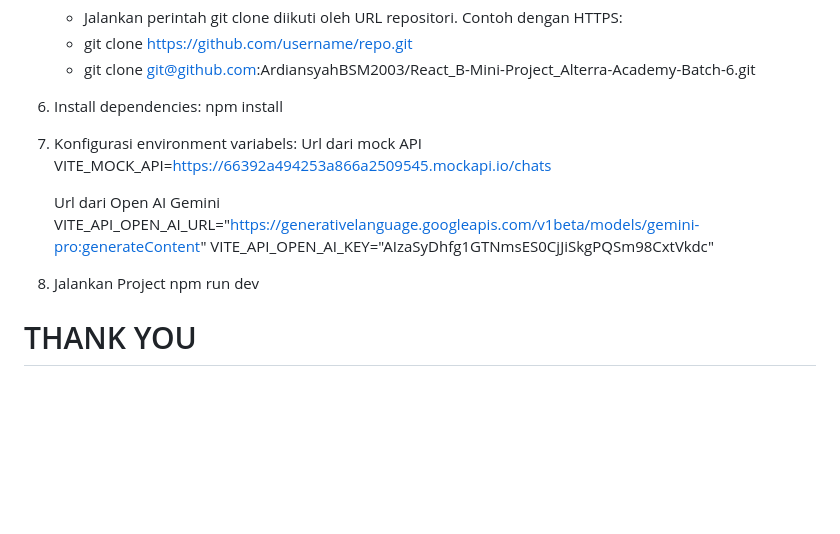
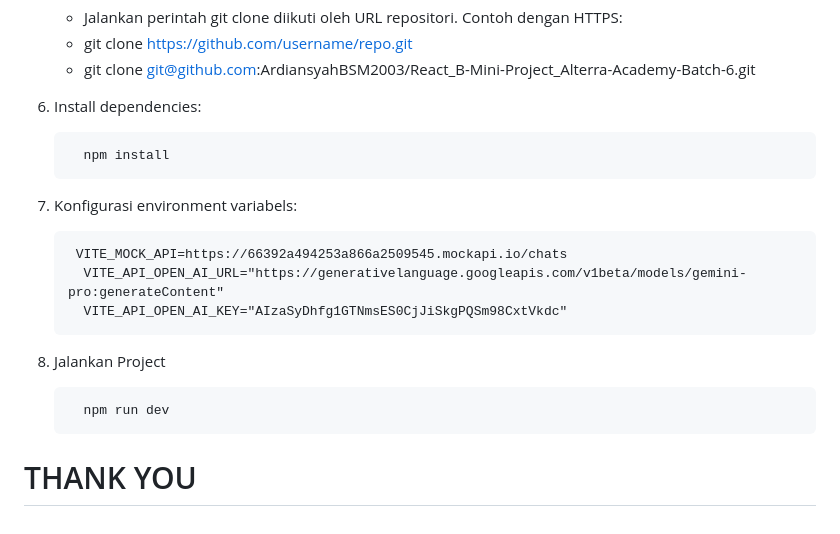
Before and after one commit to ArdiansyahBSM2003/React_B-Mini-Project_Alterra-Academy-Batch-6, a Markdown page: README.md, the part around the change. Drawn GitHub-style; blank space fills up the shorter version.

```diff
--- a/README.md
+++ b/README.md
@@ -83,17 +83,17 @@ Berikut adalah langkah-langkah untuk menjalankan proyek secara local :
    - git clone git@github.com:ArdiansyahBSM2003/React_B-Mini-Project_Alterra-Academy-Batch-6.git
 
 6. Install dependencies:
-      npm install
-7. Konfigurasi environment variabels:
-    Url dari mock API
+
+         npm install
+8. Konfigurasi environment variabels:
+
         VITE_MOCK_API=https://66392a494253a866a2509545.mockapi.io/chats
-
-    Url dari Open AI Gemini
          VITE_API_OPEN_AI_URL="https://generativelanguage.googleapis.com/v1beta/models/gemini-pro:generateContent"
          VITE_API_OPEN_AI_KEY="AIzaSyDhfg1GTNmsES0CjJiSkgPQSm98CxtVkdc"
 
-8. Jalankan Project
-     npm run dev
+9. Jalankan Project
+
+         npm run dev
 
 
 
```
